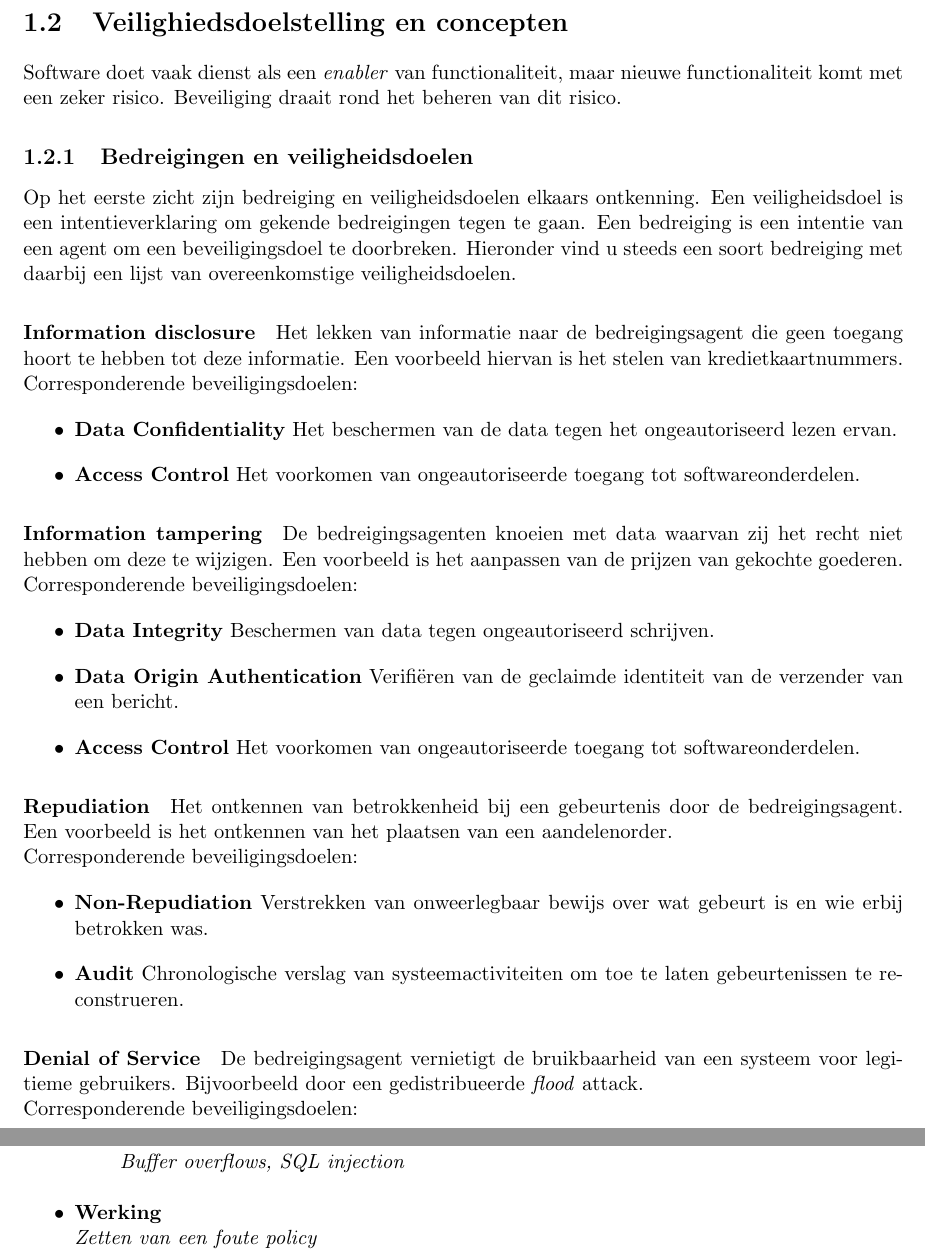
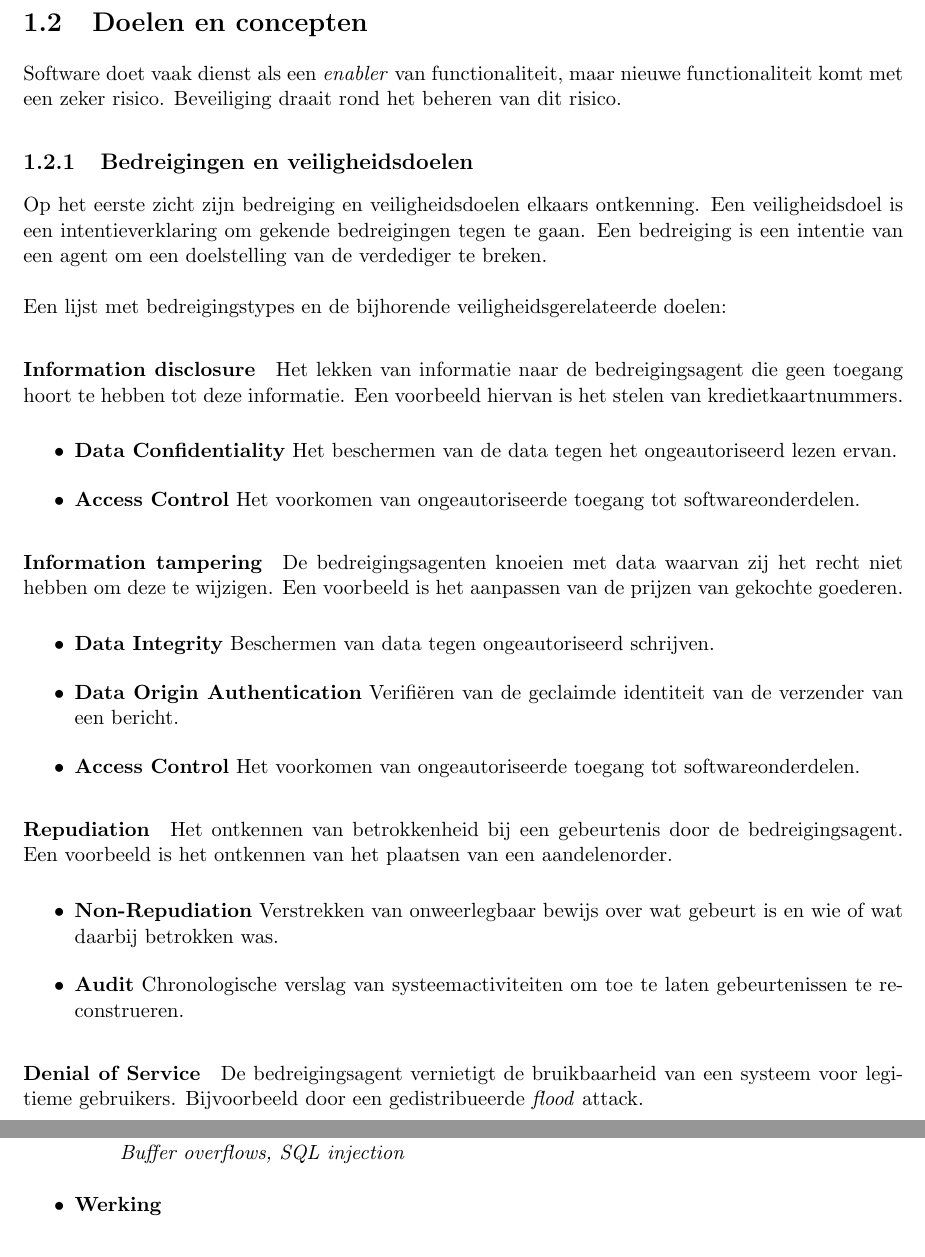
Before and after one commit to KULeuven-CS/OVS, a LaTeX document (chapters/chapter1.tex): two parts of pages 3 and 4 of 6, joined at a grey line, cut so that both start at the same text. Compiled offline with pdfLaTeX.

Commit message:
Typo's fixed in chapter 1.

```diff
--- a/chapters/chapter1.tex
+++ b/chapters/chapter1.tex
@@ -44,18 +44,18 @@ Verschillende niet te stoppen trends zoals de toename van computers, connectivit
 	\item Hoe ontwikkelen we veilige applicaties?
 \end{itemize}
 
-\section{Veilighiedsdoelstelling en concepten}
+\section{Doelen en concepten}
 Software doet vaak dienst als een \textit{enabler} van functionaliteit, maar nieuwe functionaliteit komt met een zeker risico. Beveiliging draait rond het beheren van dit risico.
 \subsection{Bedreigingen en veiligheidsdoelen}
 Op het eerste zicht zijn bedreiging en veiligheidsdoelen elkaars ontkenning.
 Een veiligheidsdoel is een intentieverklaring om gekende bedreigingen tegen te gaan.
-Een bedreiging is een intentie van een agent om een beveiligingsdoel te doorbreken.
-Hieronder vind u steeds een soort bedreiging met daarbij een lijst van overeenkomstige veiligheidsdoelen.
+Een bedreiging is een intentie van een agent om een doelstelling van de verdediger te breken.
+\\\\
+Een lijst met bedreigingstypes en de bijhorende veiligheidsgerelateerde doelen:
 
 \paragraph{Information disclosure}
 Het lekken van informatie naar de bedreigingsagent die geen toegang hoort te hebben tot deze informatie. Een voorbeeld hiervan is het stelen van kredietkaartnummers.
-\\
-Corresponderende beveiligingsdoelen:
+
 \begin{itemize}
 	\item \textbf{Data Confidentiality} Het beschermen van de data tegen het ongeautoriseerd lezen ervan.
 	\item \textbf{Access Control} Het voorkomen van ongeautoriseerde toegang tot softwareonderdelen.
@@ -63,8 +63,7 @@ Corresponderende beveiligingsdoelen:
 
 \paragraph{Information tampering}
 De bedreigingsagenten knoeien met data waarvan zij het recht niet hebben om deze te wijzigen. Een voorbeeld is het aanpassen van de prijzen van gekochte goederen.
-\\
-Corresponderende beveiligingsdoelen:
+
 \begin{itemize}
 	\item \textbf{Data Integrity} Beschermen van data tegen ongeautoriseerd schrijven.
 	\item \textbf{Data Origin Authentication} Verifi\"eren van de geclaimde identiteit van de verzender van een bericht.
@@ -72,17 +71,15 @@ Corresponderende beveiligingsdoelen:
 \end{itemize}
 
 \paragraph{Repudiation} Het ontkennen van betrokkenheid bij een gebeurtenis door de bedreigingsagent. Een voorbeeld is het ontkennen van het plaatsen van een aandelenorder.
-\\
-Corresponderende beveiligingsdoelen:
+
 \begin{itemize}
-	\item \textbf{Non-Repudiation} Verstrekken van onweerlegbaar bewijs over wat gebeurt is en wie erbij betrokken was.
+	\item \textbf{Non-Repudiation} Verstrekken van onweerlegbaar bewijs over wat gebeurt is en wie of wat daarbij betrokken was.
 	\item \textbf{Audit} Chronologische verslag van systeemactiviteiten om toe te laten gebeurtenissen te reconstrueren.
 \end{itemize}
 
 \paragraph{Denial of Service}
 De bedreigingsagent vernietigt de bruikbaarheid van een systeem voor legitieme gebruikers. Bijvoorbeeld door een gedistribueerde \textit{flood} attack.
-\\
-Corresponderende beveiligingsdoelen:
+
 \begin{itemize}
 	\item \textbf{Availability} Waarborgen van beschikbaarheid van het systeem voor legitieme gebruikers.
 \end{itemize}
@@ -122,4 +117,5 @@ Kwetsbaarheden ontstaan door fouten bij de:
 		\item Kwetsbaarheden in functionaliteit
 		\\ \textit{Buffer overflows, SQL injection}
 	\end{itemize}
-	\item \textbf{Werking} \\ \textit{Zetten van een foute policy}
+	\item \textbf{Werking}
+	\begin{itemize}
```
Also changed, not shown: chapters/chapter1.tex (28 more changed lines).
